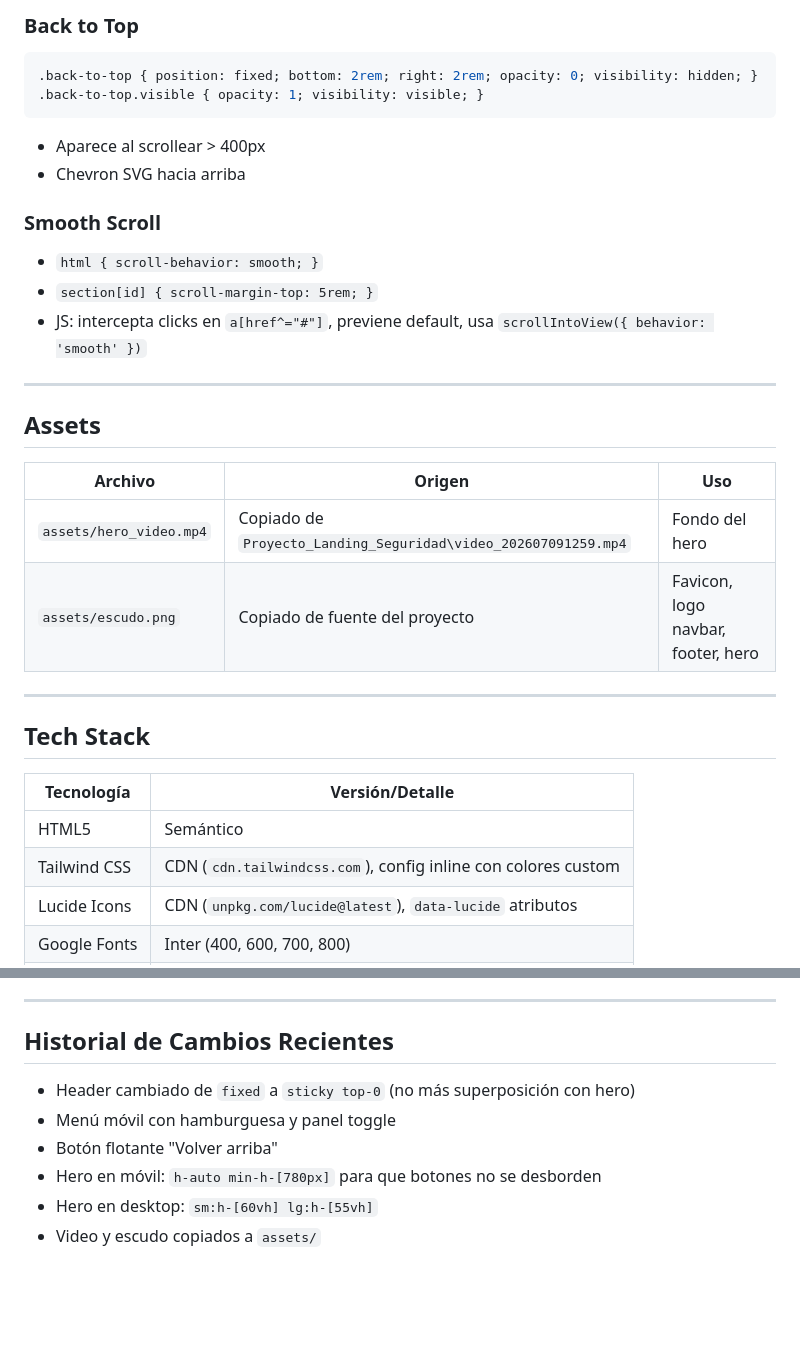
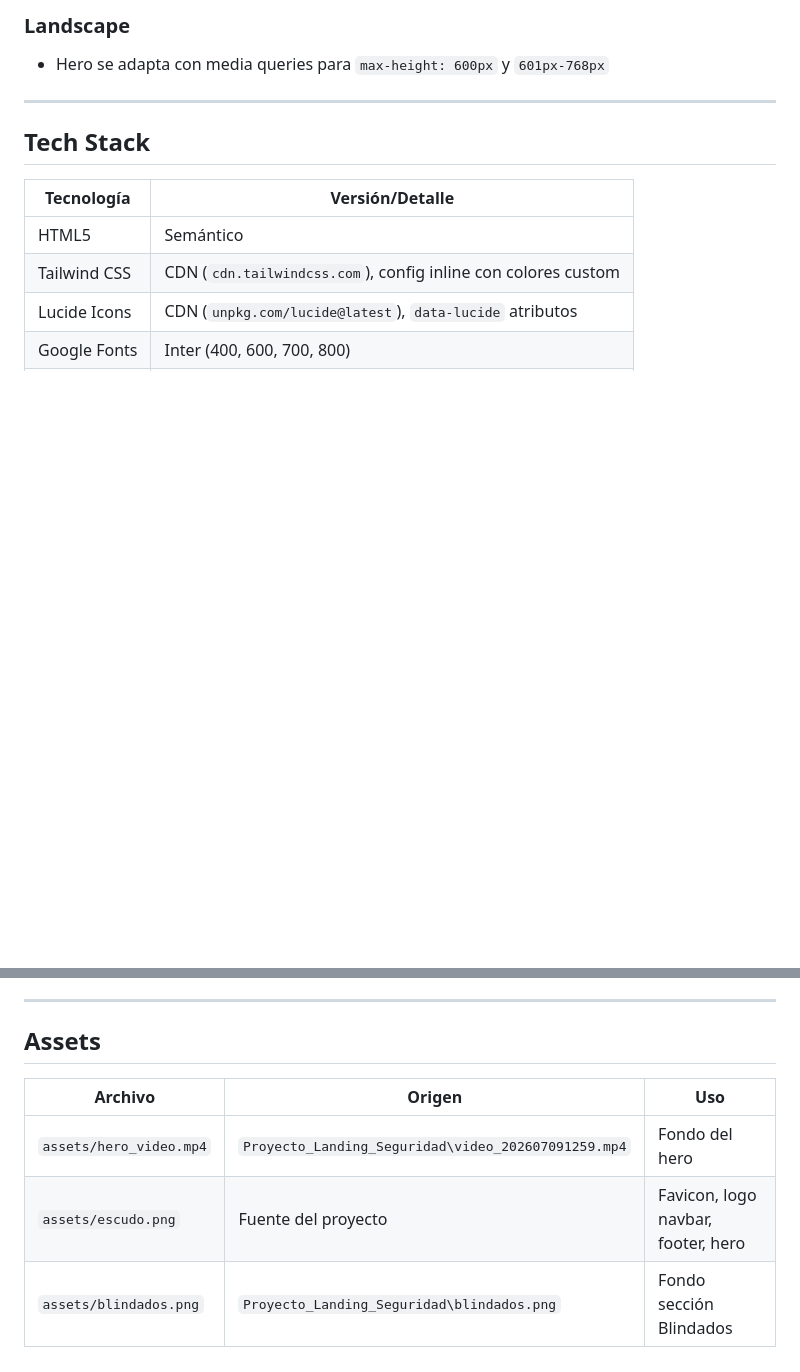
Before and after one commit to seguridadsb/seguridadsb, a Markdown page: CONTEXTO.md, 2 parts joined by grey strips. GitHub-like rendering; blank space fills up the shorter version.

````diff
--- a/CONTEXTO.md
+++ b/CONTEXTO.md
@@ -104,24 +99,5 @@ Sin framework, sin build step.
-### Back to Top
-```css
-.back-to-top { position: fixed; bottom: 2rem; right: 2rem; opacity: 0; visibility: hidden; }
-.back-to-top.visible { opacity: 1; visibility: visible; }
-```
-- Aparece al scrollear > 400px
-- Chevron SVG hacia arriba
-
-### Smooth Scroll
-- `html { scroll-behavior: smooth; }`
-- `section[id] { scroll-margin-top: 5rem; }`
-- JS: intercepta clicks en `a[href^="#"]`, previene default, usa `scrollIntoView({ behavior: 'smooth' })`
-
----
-
-## Assets
-
-| Archivo | Origen | Uso |
-|---------|--------|-----|
-| `assets/hero_video.mp4` | Copiado de `Proyecto_Landing_Seguridad\video_202607091259.mp4` | Fondo del hero |
-| `assets/escudo.png` | Copiado de fuente del proyecto | Favicon, logo navbar, footer, hero |
+### Landscape
+- Hero se adapta con media queries para `max-height: 600px` y `601px-768px`
 
 ---
 
@@ -146,11 +122,10 @@ Sin framework, sin build step.
 
 ---
 
-## Historial de Cambios Recientes
+## Assets
 
-- Header cambiado de `fixed` a `sticky top-0` (no más superposición con hero)
-- Menú móvil con hamburguesa y panel toggle
-- Botón flotante "Volver arriba"
-- Hero en móvil: `h-auto min-h-[780px]` para que botones no se desborden
-- Hero en desktop: `sm:h-[60vh] lg:h-[55vh]`
-- Video y escudo copiados a `assets/`
+| Archivo | Origen | Uso |
+|---------|--------|-----|
+| `assets/hero_video.mp4` | `Proyecto_Landing_Seguridad\video_202607091259.mp4` | Fondo del hero |
+| `assets/escudo.png` | Fuente del proyecto | Favicon, logo navbar, footer, hero |
+| `assets/blindados.png` | `Proyecto_Landing_Seguridad\blindados.png` | Fondo sección Blindados |
````
Also changed, not shown: other parts of CONTEXTO.md (+44 -49 lines).
